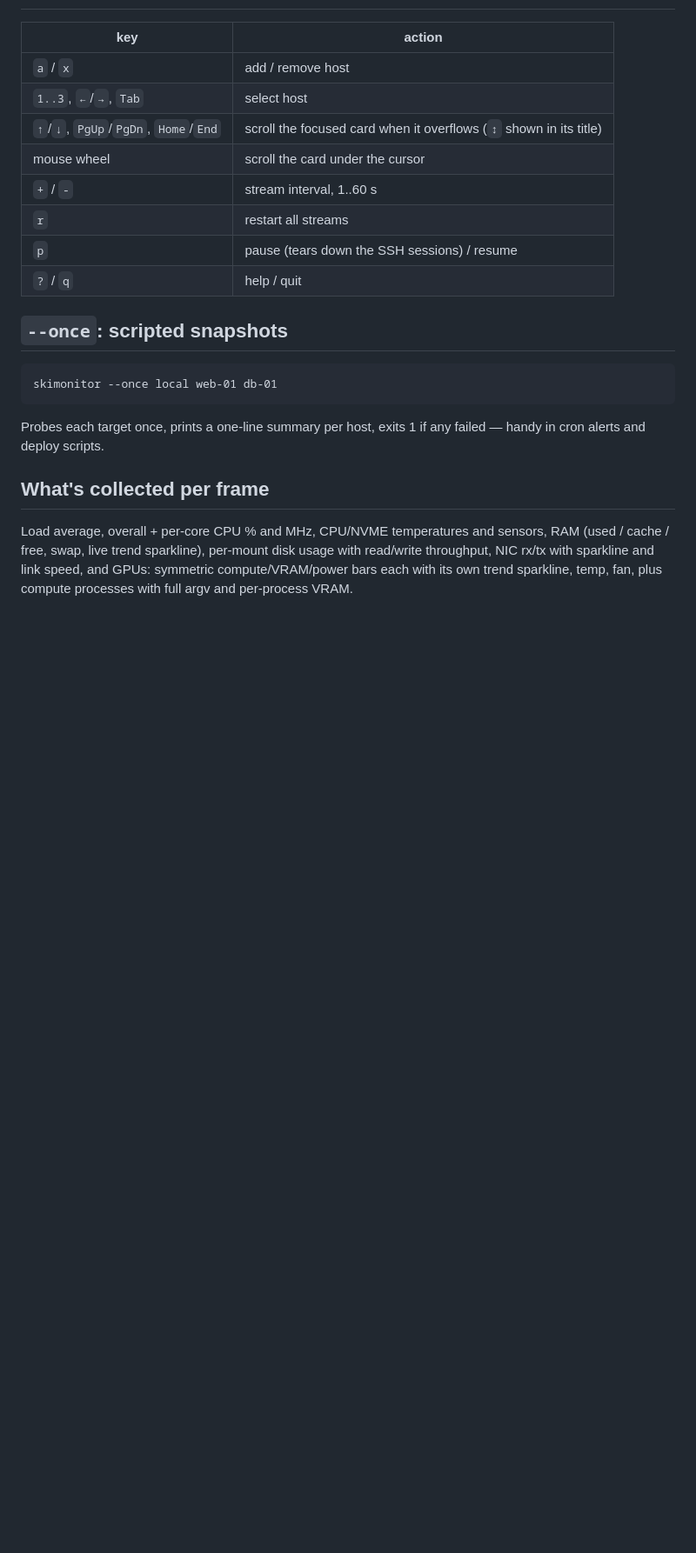
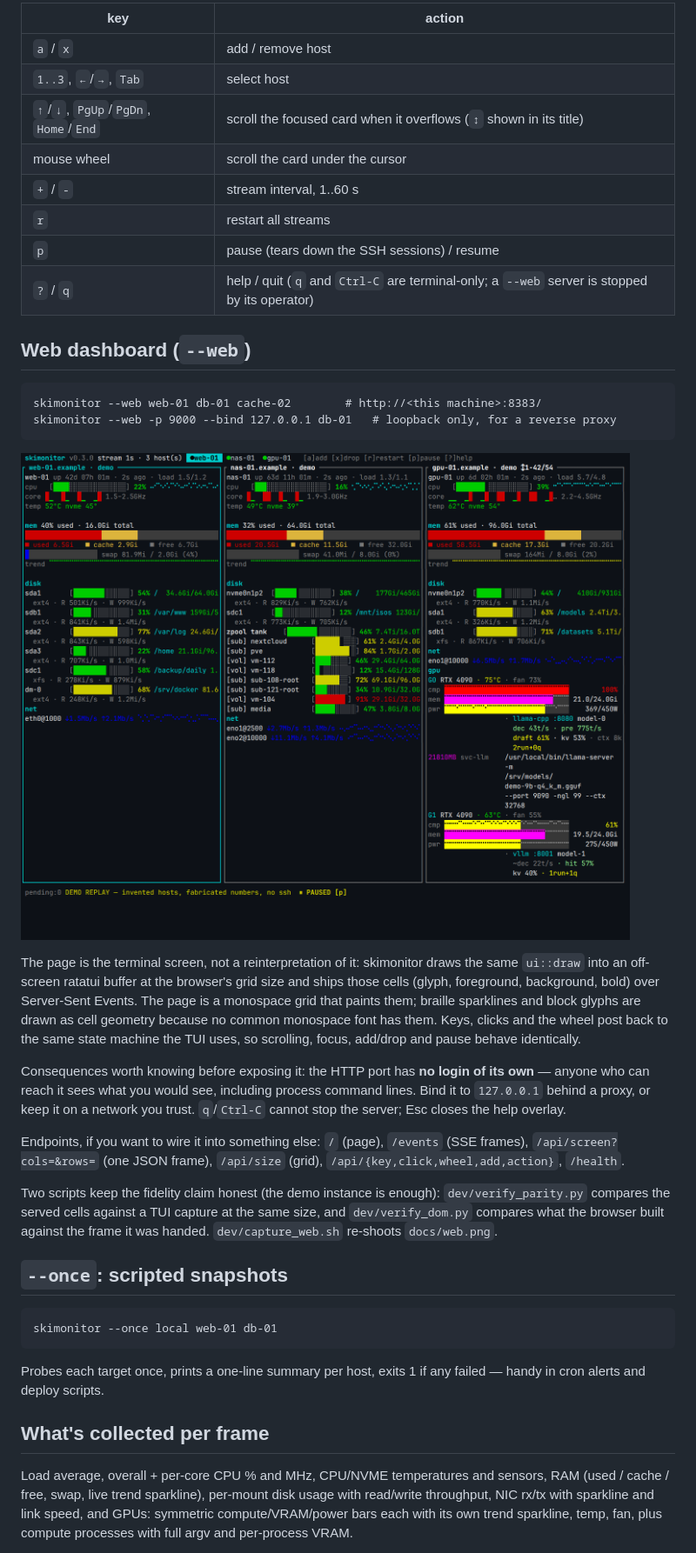
Before and after one commit to abdulazizalmalki-gh/skimonitor, a Markdown page: README.md, the part around one of its changes. Shown at 87% size. Drawn GitHub-style; pictures changed too: docs/web.png (added); blank space fills up the shorter version.

````diff
--- a/README.md
+++ b/README.md
@@ -73,7 +74,36 @@ Nothing is stored by skimonitor or sent anywhere except the hosts you target. On
 | `+` / `-` | stream interval, 1..60 s |
 | `r` | restart all streams |
 | `p` | pause (tears down the SSH sessions) / resume |
-| `?` / `q` | help / quit |
+| `?` / `q` | help / quit (`q` and `Ctrl-C` are terminal-only; a `--web` server is stopped by its operator) |
+
+## Web dashboard (`--web`)
+
+```
+skimonitor --web web-01 db-01 cache-02        # http://<this machine>:8383/
+skimonitor --web -p 9000 --bind 127.0.0.1 db-01   # loopback only, for a reverse proxy
+```
+
+![skimonitor in a browser](docs/web.png)
+
+The page is the terminal screen, not a reinterpretation of it: skimonitor draws
+the same `ui::draw` into an off-screen ratatui buffer at the browser's grid
+size and ships those cells (glyph, foreground, background, bold) over
+Server-Sent Events. The page is a monospace grid that paints them; braille
+sparklines and block glyphs are drawn as cell geometry because no common
+monospace font has them. Keys, clicks and the wheel post back to the same state
+machine the TUI uses, so scrolling, focus, add/drop and pause behave
+identically.
+
+Consequences worth knowing before exposing it: the HTTP port has **no login of its own** — anyone who can reach it sees what you would see, including process command lines. Bind it to `127.0.0.1` behind a proxy, or keep it on a network you trust. `q`/`Ctrl-C` cannot stop the server; Esc closes the help overlay.
+
+Endpoints, if you want to wire it into something else: `/` (page), `/events`
+(SSE frames), `/api/screen?cols=&rows=` (one JSON frame), `/api/size`
+(grid), `/api/{key,click,wheel,add,action}`, `/health`.
+
+Two scripts keep the fidelity claim honest (the demo instance is enough):
+`dev/verify_parity.py` compares the served cells against a TUI capture at the
+same size, and `dev/verify_dom.py` compares what the browser built against the
+frame it was handed. `dev/capture_web.sh` re-shoots `docs/web.png`.
 
 ## `--once`: scripted snapshots
 
````
Also changed, not shown: other parts of README.md (+9 -2 lines), 17 other files.
